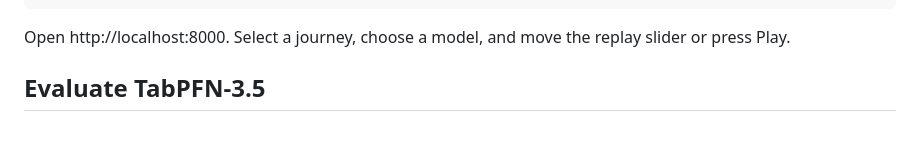
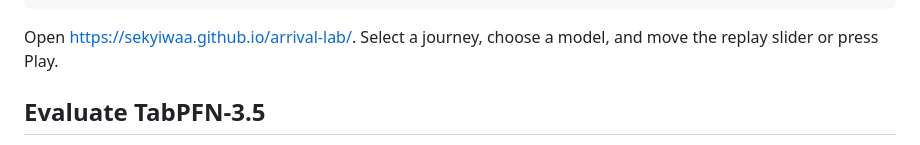
Before and after one commit to Sekyiwaa/arrival-lab, a Markdown page: README.md, the part around the change. GitHub-like rendering.

````diff
--- a/README.md
+++ b/README.md
@@ -21,7 +21,7 @@ python benchmark.py
 python -m http.server 8000 --directory dist
 ```
 
-Open http://localhost:8000. Select a journey, choose a model, and move the replay slider or press Play.
+Open https://sekyiwaa.github.io/arrival-lab/. Select a journey, choose a model, and move the replay slider or press Play.
 
 ## Evaluate TabPFN-3.5
 
````
